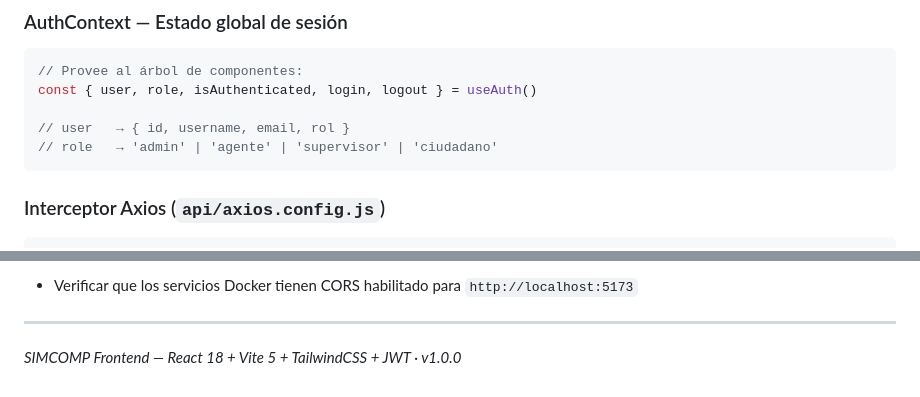
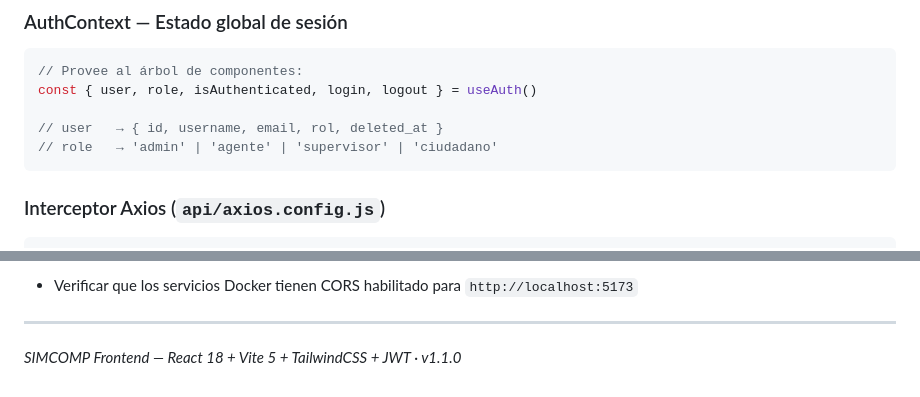
Before and after one commit to driosoft-pro/simcomp, a Markdown page: README.md, 2 parts joined by grey strips. GitHub-like rendering.

````diff
--- a/README.md
+++ b/README.md
@@ -185,7 +185,7 @@ pnpm preview
 // Provee al árbol de componentes:
 const { user, role, isAuthenticated, login, logout } = useAuth()
 
-// user   → { id, username, email, rol }
+// user   → { id, username, email, rol, deleted_at }
 // role   → 'admin' | 'agente' | 'supervisor' | 'ciudadano'
 ```
 
@@ -269,4 +269,4 @@ npm run preview
 
 ---
 
-*SIMCOMP Frontend — React 18 + Vite 5 + TailwindCSS + JWT · v1.0.0*
+*SIMCOMP Frontend — React 18 + Vite 5 + TailwindCSS + JWT · v1.1.0*
````
